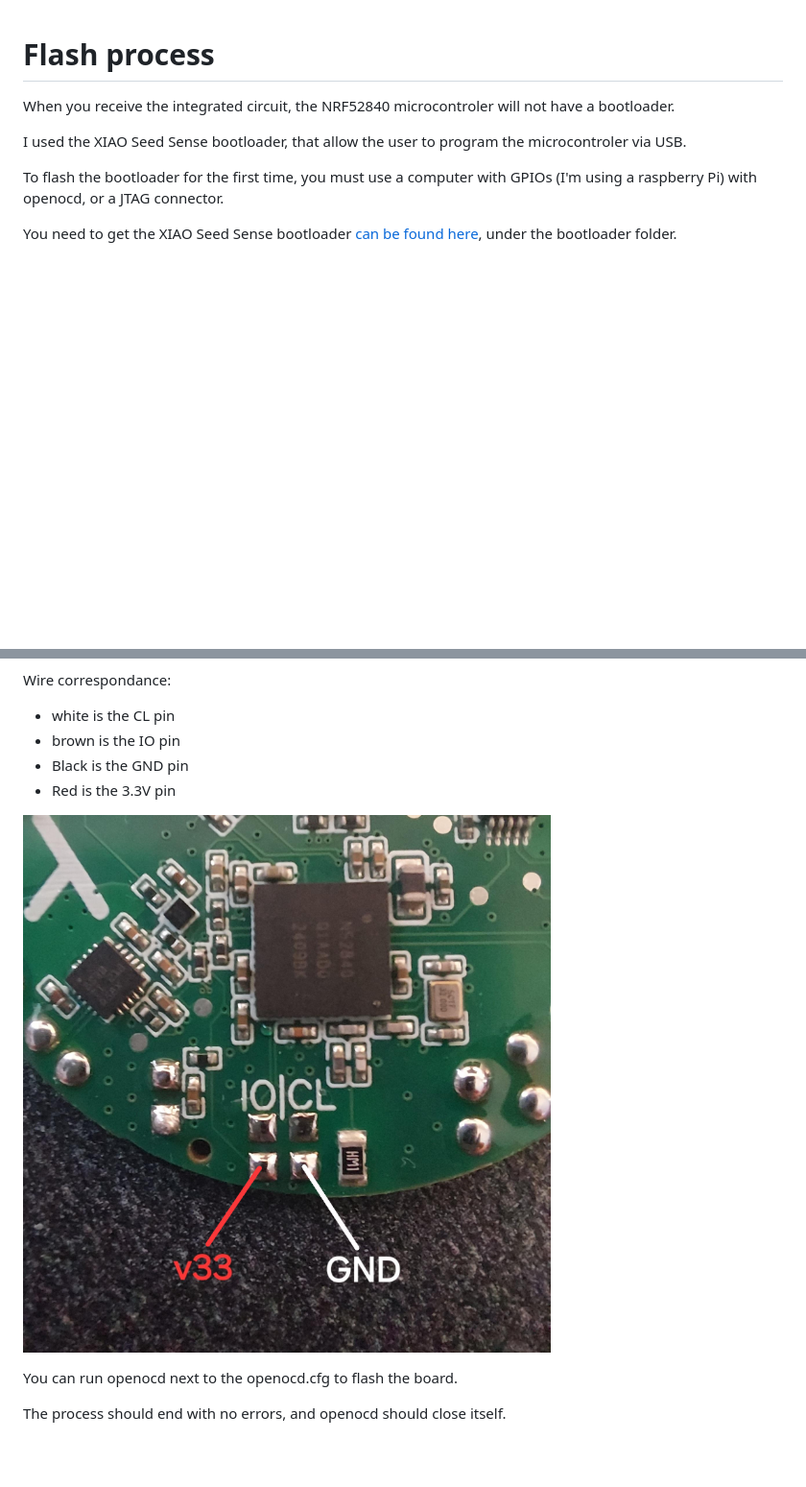
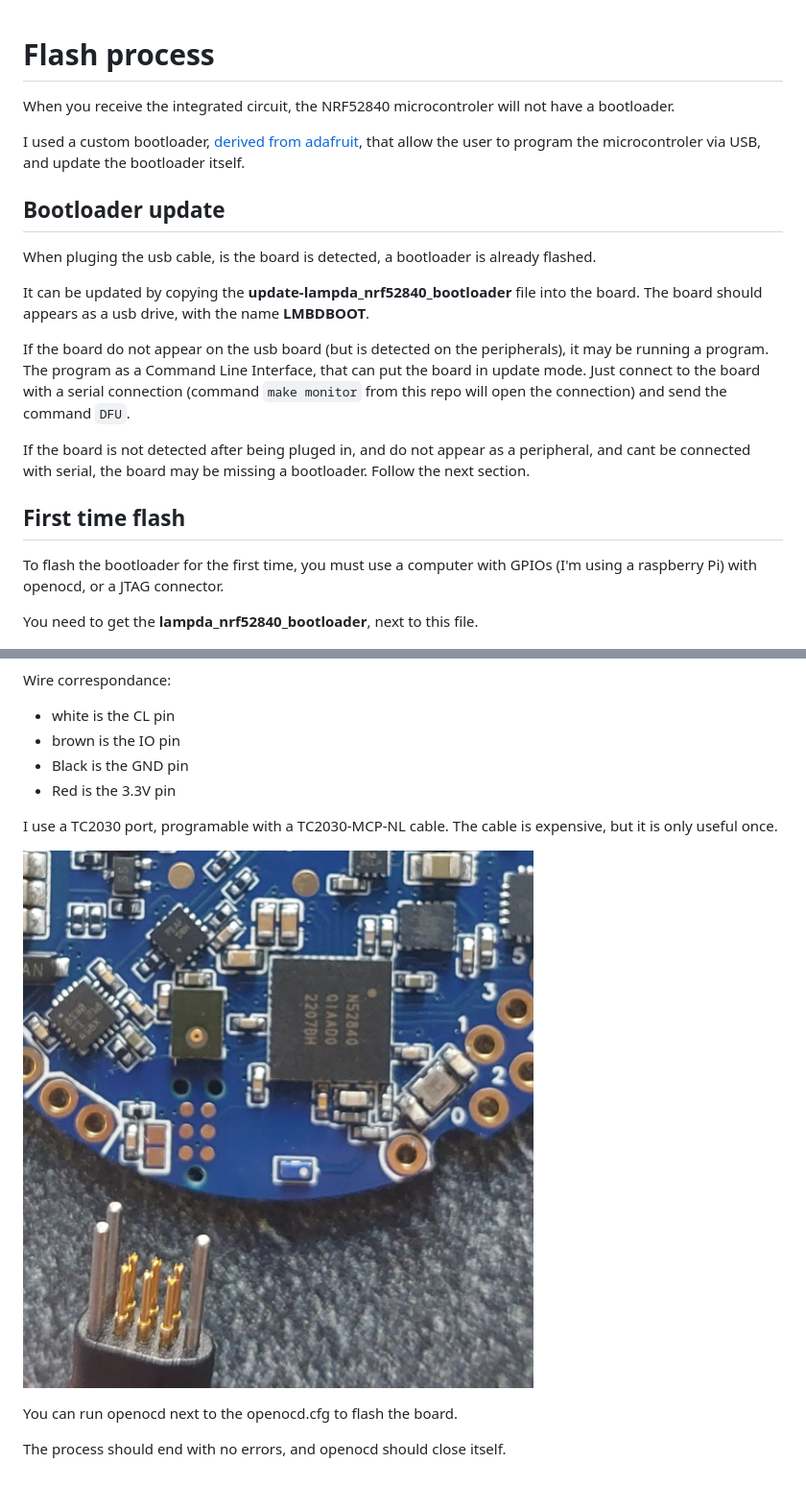
Before and after one commit to BaptisteHudyma/Lamp-Da, a Markdown page: flashInfo/README.md, 2 parts joined by grey strips. Shown at 96% size. Rendered like a GitHub page; pictures changed too: Medias/circuit_flash_port.jpeg; blank space fills up the shorter version.

```diff
--- a/flashInfo/README.md
+++ b/flashInfo/README.md
@@ -2,11 +2,30 @@
 
 When you receive the integrated circuit, the NRF52840 microcontroler will not have a bootloader.
 
-I used the XIAO Seed Sense bootloader, that allow the user to program the microcontroler via USB.
+I used a custom bootloader, [derived from adafruit](https://github.com/adafruit/Adafruit_nRF52_Bootloader), that allow the user to program the microcontroler via USB, and update the bootloader itself.
+
+## Bootloader update
+When pluging the usb cable, is the board is detected, a bootloader is already flashed.
+
+
+It can be updated by copying the **update-lampda_nrf52840_bootloader** file into the board.
+The board  should appears as a usb drive, with the name **LMBDBOOT**.
+
+
+If the board  do not appear on the usb board (but is detected on the peripherals), it may be running a program.
+The program as a Command Line Interface, that can put the board  in update mode.
+Just connect to the board  with a serial connection (command `make monitor` from this repo will open the connection) and send the command `DFU`.
+
+
+If the board is not detected after being pluged in, and do not appear as a peripheral, and cant be connected with serial, the board may be missing a bootloader.
+Follow the next section.
+
+
+## First time flash
 
 To flash the bootloader for the first time, you must use a computer with GPIOs (I'm using a raspberry Pi) with openocd, or a JTAG connector.
 
-You need to get the XIAO Seed Sense bootloader [can be found here](https://github.com/0hotpotman0/BLE_52840_Core.git), under the bootloader folder.
+You need to get the **lampda_nrf52840_bootloader**, next to this file.
 
 ![Raspberry Pi pinout](../Medias/raspi_flasher.jpeg)
 
@@ -17,6 +36,9 @@ Wire correspondance:
 - Black is the GND pin
 - Red is the 3.3V pin
 
+I use a TC2030 port, programable with a TC2030-MCP-NL cable.
+The cable is expensive, but it is only useful once.
+
 ![Circuit flash pins](../Medias/circuit_flash_port.jpeg)
 
 You can run openocd next to the openocd.cfg to flash the board.
```
Also changed, not shown: README.md (+40 -44 lines), 11 other files.
